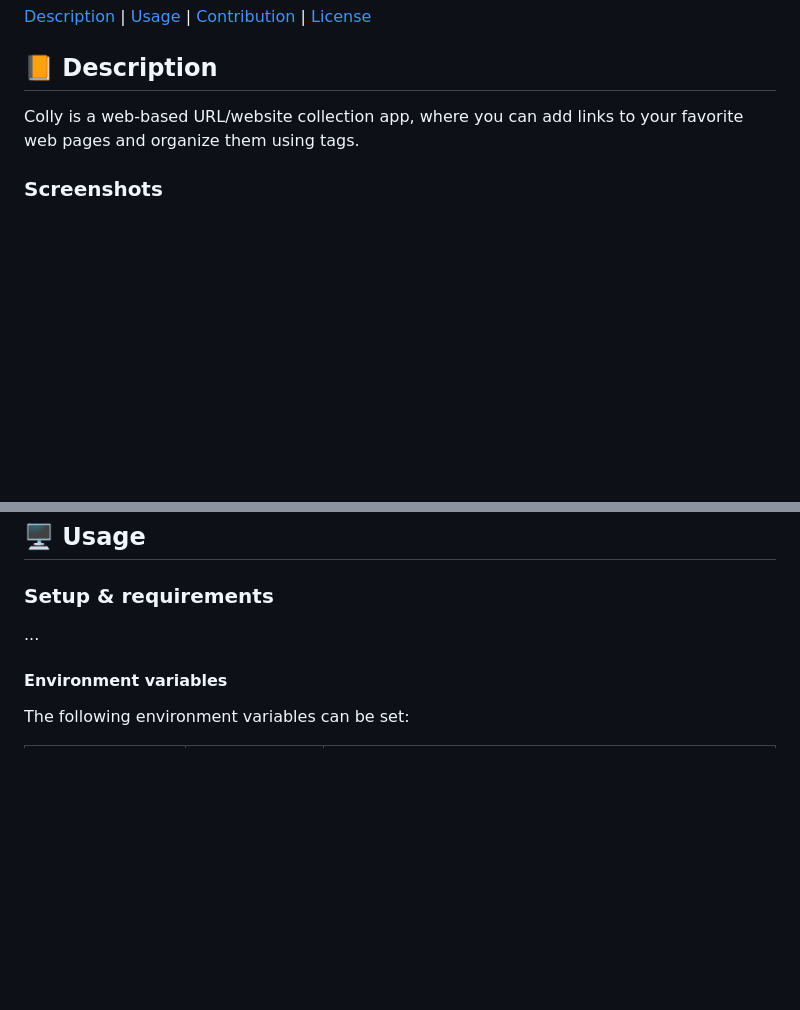
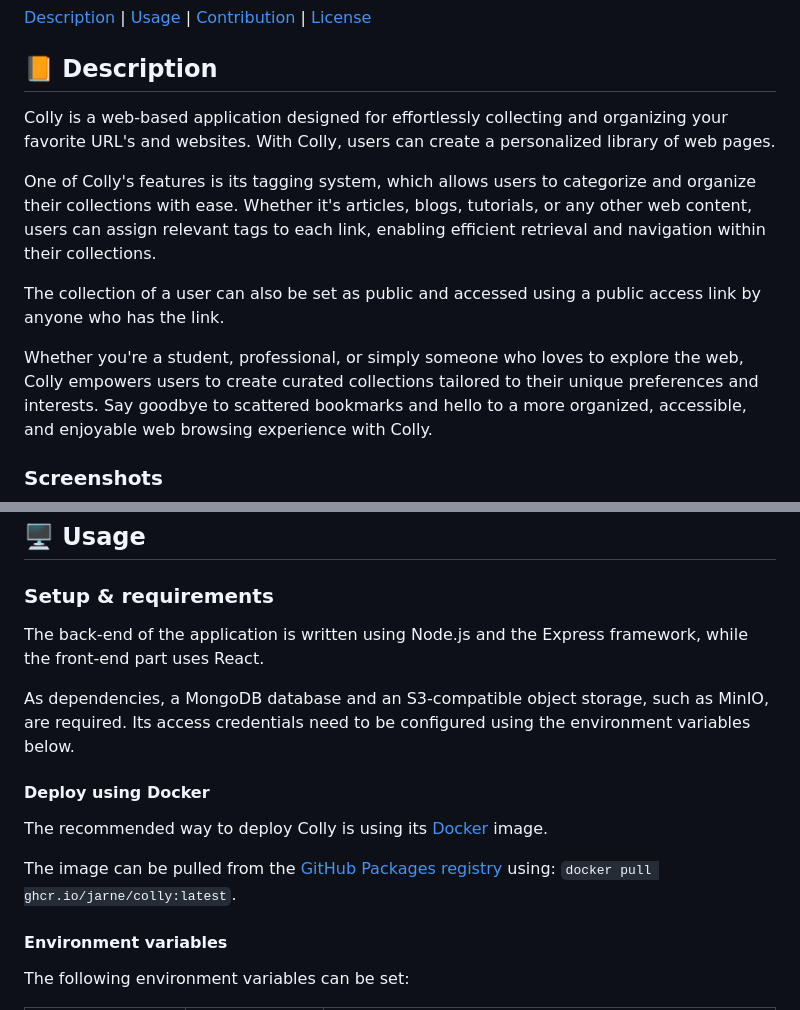
Before and after one commit to jarne/colly, a Markdown page: README.md, 2 parts joined by grey strips. Drawn GitHub-style; blank space fills up the shorter version.

```diff
--- a/README.md
+++ b/README.md
@@ -25,7 +25,19 @@
 
 ## 📙 Description
 
-Colly is a web-based URL/website collection app, where you can add links to your favorite web pages and organize them using tags.
+Colly is a web-based application designed for effortlessly collecting and organizing your favorite URL's and websites.
+With Colly, users can create a personalized library of web pages.
+
+One of Colly's features is its tagging system, which allows users to categorize and organize their collections with ease.
+Whether it's articles, blogs, tutorials, or any other web content, users can assign relevant tags to each link,
+enabling efficient retrieval and navigation within their collections.
+
+The collection of a user can also be set as public and accessed using a public access link by
+anyone who has the link.
+
+Whether you're a student, professional, or simply someone who loves to explore the web,
+Colly empowers users to create curated collections tailored to their unique preferences and interests.
+Say goodbye to scattered bookmarks and hello to a more organized, accessible, and enjoyable web browsing experience with Colly.
 
 ### Screenshots
 
@@ -35,7 +51,19 @@ Colly is a web-based URL/website collection app, where you can add links to your
 
 ### Setup & requirements
 
-...
+The back-end of the application is written using Node.js and the Express framework, while
+the front-end part uses React.
+
+As dependencies, a MongoDB database and an S3-compatible object storage, such as MinIO,
+are required. Its access credentials need to be configured using the environment variables below.
+
+#### Deploy using Docker
+
+The recommended way to deploy Colly is using its [Docker](./Dockerfile) image.
+
+The image can be pulled from the
+[GitHub Packages registry](https://github.com/users/jarne/packages/container/package/colly)
+using: `docker pull ghcr.io/jarne/colly:latest`.
 
 #### Environment variables
 
```
Also changed, not shown: other parts of README.md (+4 -0 lines), .github/.media/screenshot-dashboard.png (added), .github/.media/screenshot-item-edit.png (added), 1 other file.
